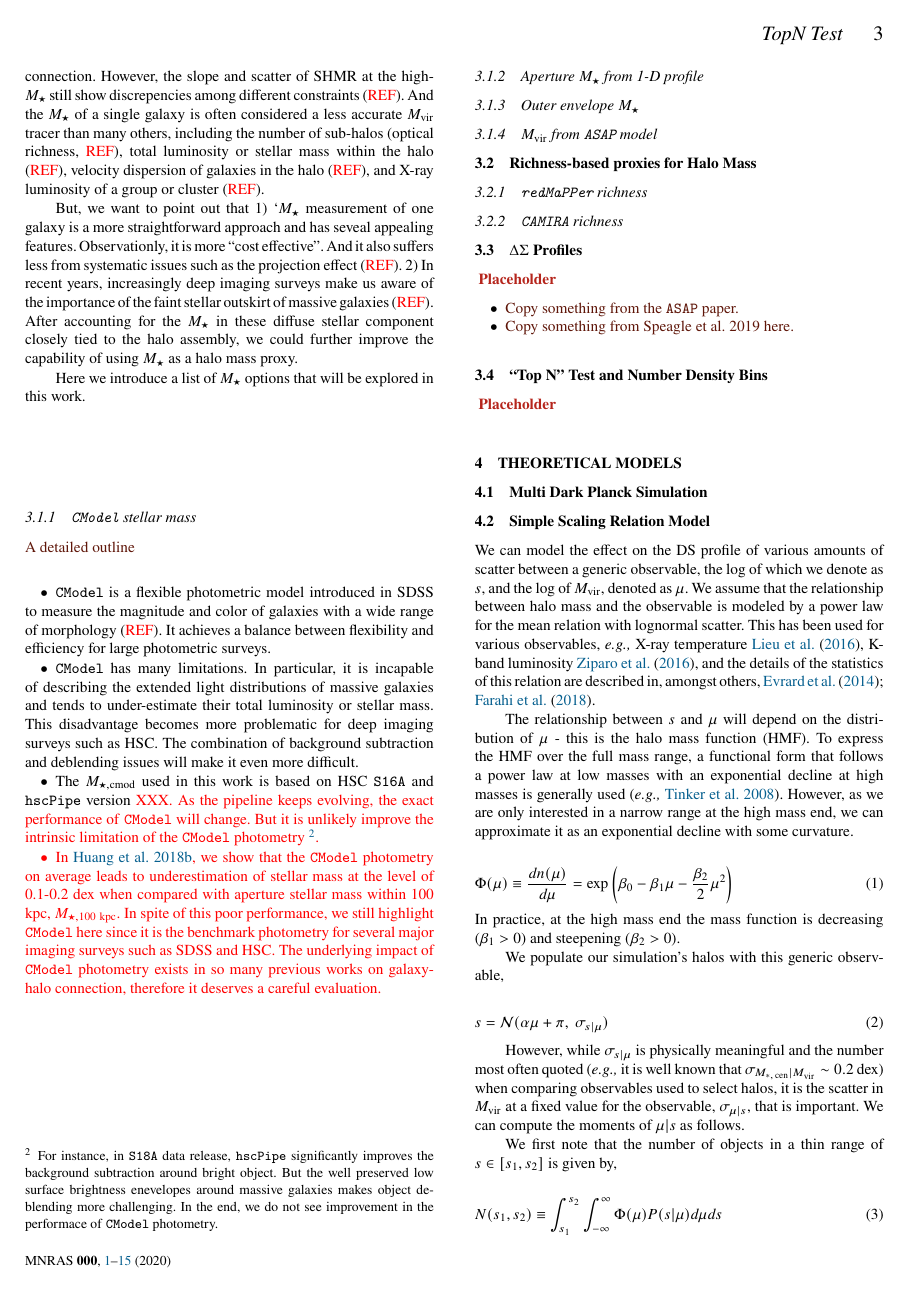
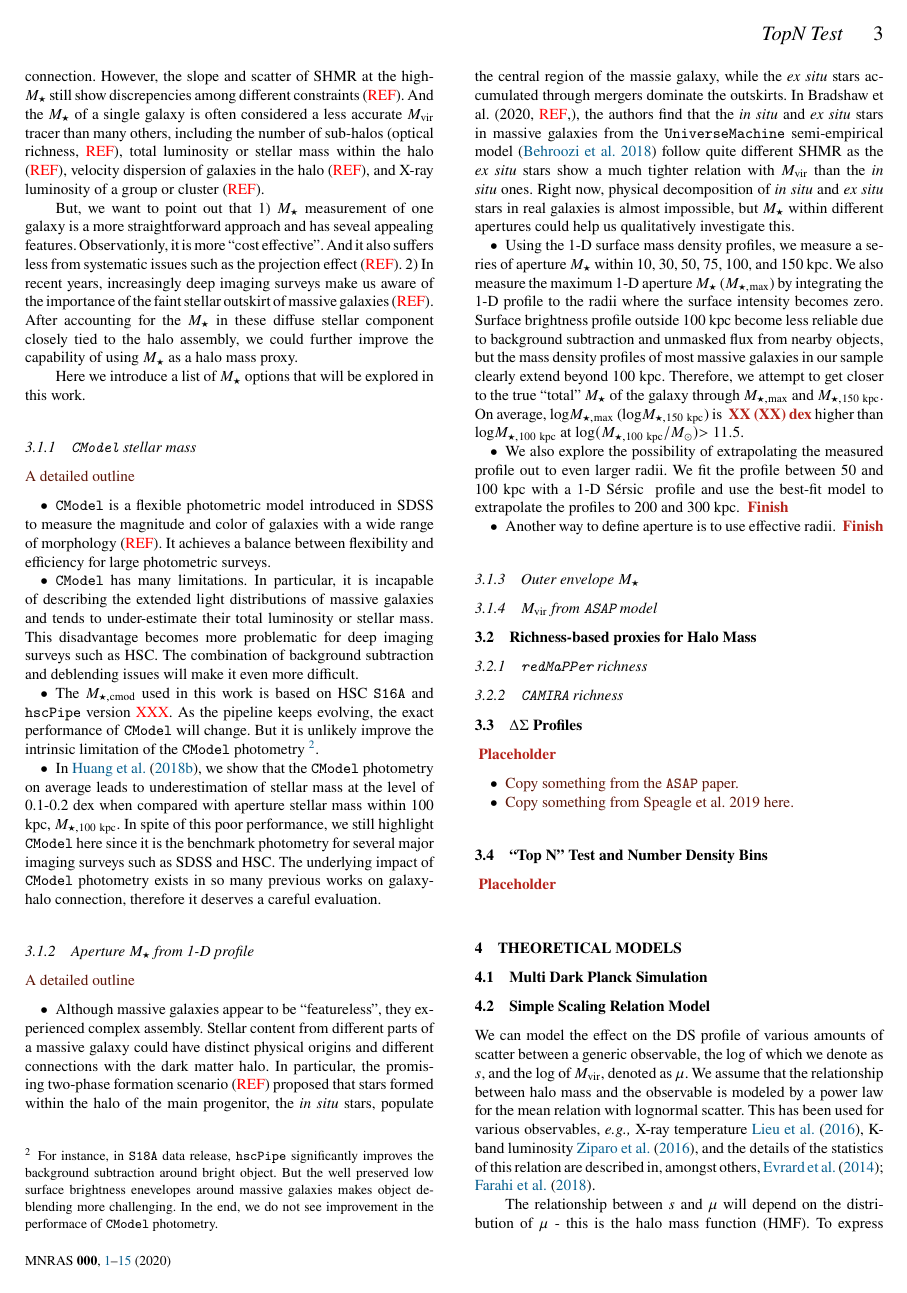
Before and after one commit to dr-guangtou/jianbing, a LaTeX paper (main.tex, which reads define.tex): page 3 of 17. Compiled offline with pdfLaTeX; a LaTeX package or settings file that is missing is left out.

Commit message:
Outline for Aperture mass

```diff
--- a/define.tex
+++ b/define.tex
@@ -88,6 +88,10 @@
 \def\mhost{{$M_{\mathrm{200b}}$}}
 \def\mh200b{{$M_{\mathrm{200b}}$}}
 \def\mh200c{{$M_{\mathrm{200c}}$}}
+
+% ---- Aperture Stellar Mass ---- %
+\newcommand{\maper}[1]{{$M_{\star, {#1}\ \rm kpc}$}}
+\newcommand{\logmaper}[1]{{$\log (M_{\star, {#1}\ \rm kpc}/M_{\odot})$}}
 
 % Use italic font for in situ and ex situ
 \def\insitu{{\textit{in situ}}}
--- a/main.tex
+++ b/main.tex
@@ -415,7 +415,48 @@
     \end{itemize}
 
 \subsubsection{Aperture \mstar{} from 1-D profile}
-	\label{sec:maper}
+    \label{sec:maper}
+
+    \plan{A detailed outline}
+
+    \begin{itemize}
+
+        \item Although massive galaxies appear to be ``featureless'', they experienced complex
+            assembly. Stellar content from different parts of a massive galaxy could have distinct
+            physical origins and different connections with the dark matter halo.
+            In particular, the promising two-phase formation scenario (\addref{}) proposed that
+            stars formed within the halo of the main progenitor, the \insitu{} stars, populate the
+            central region of the massie galaxy, while the \exsitu{} stars accumulated through
+            mergers dominate the outskirts.
+            In Bradshaw et al. (2020, \addref{},), the authors find that the \insitu{} and \exsitu{}
+            stars in massive galaxies from the \um{} semi-empirical model (\citealt{Behroozi2018})
+            follow quite different SHMR as the \exsitu{} stars show a much tighter relation with
+            \mvir{} than the \insitu{} ones.
+            Right now, physical decomposition of \insitu{} and \exsitu{} stars in real galaxies
+            is almost impossible, but \mstar{} within different apertures could help us
+            qualitatively investigate this.
+
+        \item Using the 1-D surface mass density profiles, we measure a series of aperture \mstar{}
+            within 10, 30, 50, 75, 100, and 150 kpc.
+            We also measure the maximum 1-D aperture \mstar{} (\mmax{}) by
+            integrating the 1-D profile to the radii where the surface intensity becomes zero.
+            Surface brightness profile outside 100 kpc become less reliable due to background
+            subtraction and unmasked flux from nearby objects, but the mass density profiles
+            of most massive galaxies in our sample clearly extend beyond 100 kpc.
+            Therefore, we attempt to get closer to the true ``total'' \mstar{} of the galaxy
+            through \mmax{} and \maper{150}.
+            On average, $\log$\mmax{} ($\log$\maper{150}) is \todo{XX (XX) dex} higher than
+            $\log$\maper{100} at \logmaper{100}$>11.5$.
+
+        \item We also explore the possibility of extrapolating the measured profile out to
+            even larger radii.
+            We fit the profile between 50 and 100 kpc with a 1-D \ser{} profile and use the best-fit
+            model to extrapolate the profiles to 200 and 300 kpc. \todo{Finish}
+
+        \item Another way to define aperture is to use effective radii. \todo{Finish}
+
+    \end{itemize}
+
 
 \subsubsection{Outer envelope \mstar{}}
 	\label{sec:menvelope}
```
Also changed, not shown: main.tex (8 more changed lines).
